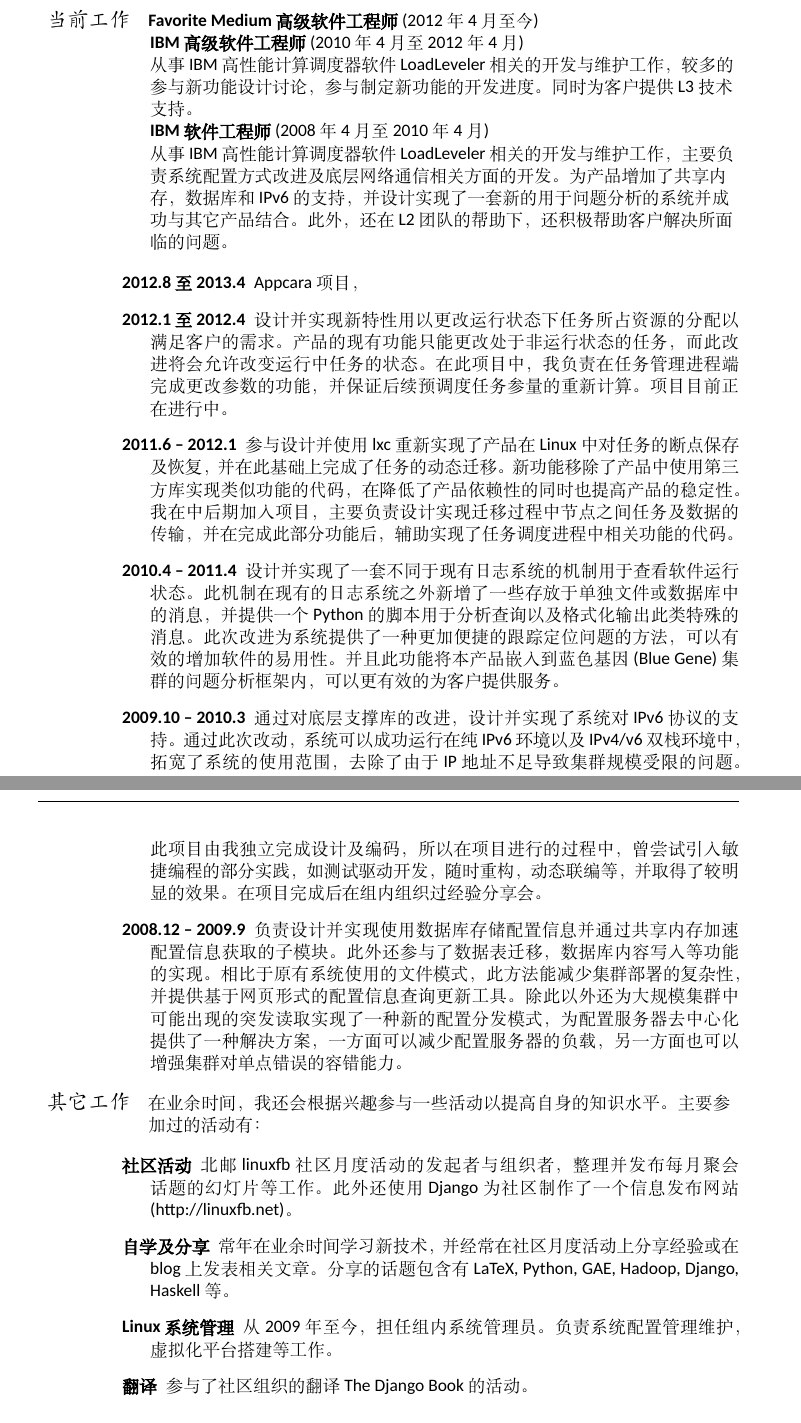
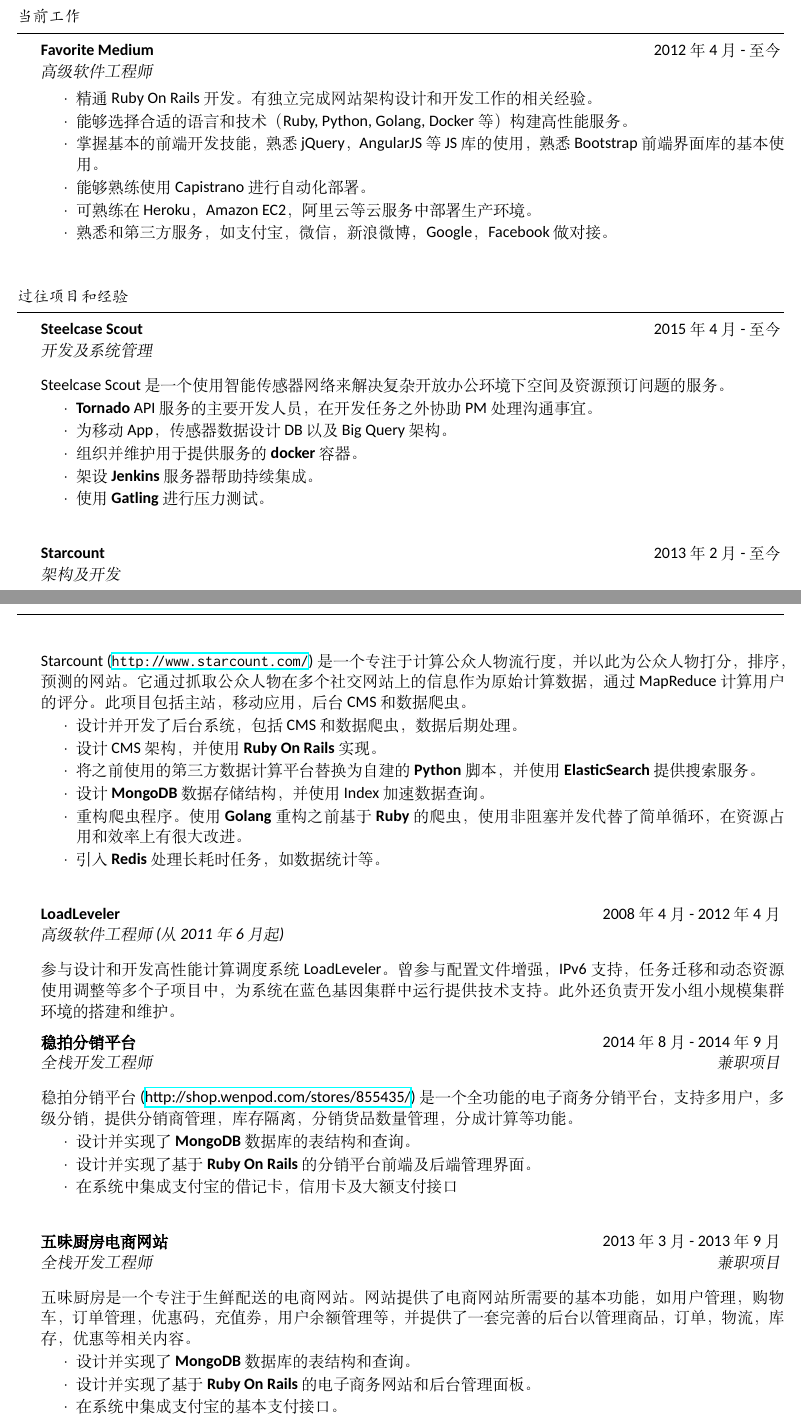
Before and after one commit to hzmangel/resume, a LaTeX CV (cv_chs.tex, which reads resume.cls): two parts of pages 1 and 2 of 2, joined at a grey line, cut so that both start at the same text. Compiled offline with XeLaTeX; a missing font is replaced by an installed copy or a similar font.

Commit message:
Update resume and format

```diff
--- a/cv_chs.tex
+++ b/cv_chs.tex
@@ -1,4 +1,4 @@
-\documentclass[12pt, a4paper]{article}
+\documentclass{resume} % Use the custom resume.cls style
 
 \usepackage[boldfont, slantfont, CJKchecksingle]{xeCJK}
 \usepackage{palatino}
@@ -8,14 +8,18 @@
 \usepackage{fancyhdr}
 \usepackage{xltxtra}
 \usepackage{enumitem}
-\usepackage[margin=.8in]{geometry}
+\usepackage[margin={.6in}]{geometry}
 \linespread{1.05}
+
+\usepackage[xetex,plainpages=false,pdfstartview=FitH]{hyperref}
 
 \defaultfontfeatures{Mapping=tex-text}
 \setCJKfamilyfont{yahei}{Microsoft YaHei}
 \setCJKfamilyfont{heiti}{Adobe Heiti Std}
 \setCJKfamilyfont{kaiti}{Adobe Kaiti Std}
 \setCJKfamilyfont{georgia}{Georgia}
+
+\newcommand{\http}{http:/\hspace{-0.3ex}/}
 
 \newcommand{\yahei}{\CJKfamily{yahei}}
 \newcommand{\heiti}{\CJKfamily{heiti}}
@@ -60,19 +56,7 @@
 
-\begin{tabularx}{\textwidth}{lX}
-    \makebox[.12\textwidth][l]{\large \kaiti 专利} &%
-    在IBM工作期间发表专利 {\it Scheduling Jobs In a Cluster}, 专利号 {\bf US 2010/0223618 A1}\\\\
-\end{tabularx}
+此前就职于IBM，负责开发高性能计算调度软件LoadLeveler，主要负责任务调度和Linux网络编程相关领域。
 
-\begin{tabularx}{\textwidth}{lX}
-    \makebox[.12\textwidth][l]{\large \kaiti 当前工作} & {\bf Favorite Medium 高级软件工程师} (2012年4月至今) \\
-\end{tabularx}
+此外，有多于10年的Linux使用及维护经验，熟练使用*nix工具如sed。在开发中可以根据需要选取C/C++，Ruby，Python，Golang，MongoDB和Redis等技术，有使用MongoDB，Redis和Docker创建高性能Web服务的经验。
 
-\setlength{\leftskip}{.16\textwidth}
-{\bf IBM高级软件工程师} (2010年4月至2012年4月)\\
-从事IBM高性能计算调度器软件LoadLeveler相关的开发与维护工作， 较多的参与新功能设计讨论，参与制定新功能的开发进度。%
-同时为客户提供L3技术支持。
+\end{rSection}
 
-{\bf IBM软件工程师} (2008年4月至2010年4月)\\
-从事IBM高性能计算调度器软件LoadLeveler相关的开发与维护工作， 主要负责系统配置方式改进及底层网络通信相关方面的开发。
-为产品增加了共享内存，数据库和IPv6的支持，并设计实现了一套新的用于问题分析的系统并成功与其它产品结合。
-此外，还在L2团队的帮助下，还积极帮助客户解决所面临的问题。
@@ -79,57 +69,69 @@
 
-\begin{description}[leftmargin=\leftskip, labelindent=.12\textwidth]
-    \item[2012.8至2013.4] Appcara项目，
+%%%%%%%%%%%%%%%%%%%%%%%%%%%%%%%%%%%%%%%%%%%%%%%%%%%%%%%%%%%%%
+% 当前工作
+%%%%%%%%%%%%%%%%%%%%%%%%%%%%%%%%%%%%%%%%%%%%%%%%%%%%%%%%%%%%%
+\begin{rSection}{\kaiti 当前工作}
 
-    \item[2012.1至2012.4] 设计并实现新特性用以更改运行状态下任务所占资源的分配以满足客户的需求。
-        产品的现有功能只能更改处于非运行状态的任务，而此改进将会允许改变运行中任务的状态。
-        在此项目中，我负责在任务管理进程端完成更改参数的功能，
-        并保证后续预调度任务参量的重新计算。项目目前正在进行中。
+\begin{rSubsection}{Favorite Medium}{2012年4月 - 至今}{高级软件工程师}{}{}
+\begin{rSubsectionList}
+\item 精通Ruby On Rails开发。有独立完成网站架构设计和开发工作的相关经验。
+\item 能够选择合适的语言和技术（Ruby, Python, Golang, Docker等）构建高性能服务。
+\item 掌握基本的前端开发技能，熟悉jQuery，AngularJS等JS库的使用，熟悉Bootstrap前端界面库的基本使用。
+\item 能够熟练使用Capistrano进行自动化部署。
+\item 可熟练在Heroku，Amazon EC2，阿里云等云服务中部署生产环境。
+\item 熟悉和第三方服务，如支付宝，微信，新浪微博，Google，Facebook做对接。
+\end{rSubsectionList}
+\end{rSubsection}
+\end{rSection}
 
-    \item[2011.6 -- 2012.1] 参与设计并使用lxc重新实现了产品在Linux中对任务的断点保存及恢复，
-        并在此基础上完成了任务的动态迁移。新功能移除了产品中使用第三方库实现类似功能的代码，
-        在降低了产品依赖性的同时也提高产品的稳定性。
-        我在中后期加入项目，主要负责设计实现迁移过程中节点之间任务及数据的传输，
-        并在完成此部分功能后，辅助实现了任务调度进程中相关功能的代码。
+%%%%%%%%%%%%%%%%%%%%%%%%%%%%%%%%%%%%%%%%%%%%%%%%%%%%%%%%%%%%%
+% 过往项目和经验
+%%%%%%%%%%%%%%%%%%%%%%%%%%%%%%%%%%%%%%%%%%%%%%%%%%%%%%%%%%%%%
+\begin{rSection}{\kaiti 过往项目和经验}
 
-    \item[2010.4 -- 2011.4] 设计并实现了一套不同于现有日志系统的机制用于查看软件运行状态。
-        此机制在现有的日志系统之外新增了一些存放于单独文件或数据库中的消息，
-        并提供一个Python的脚本用于分析查询以及格式化输出此类特殊的消息。
-        此次改进为系统提供了一种更加便捷的跟踪定位问题的方法，可以有效的增加软件的易用性。
-        并且此功能将本产品嵌入到蓝色基因(Blue Gene)集群的问题分析框架内，可以更有效的为客户提供服务。
+\begin{rSubsection}{Steelcase Scout}{2015年4月 - 至今}{开发及系统管理}{}
 
-    \item[2009.10 -- 2010.3] 通过对底层支撑库的改进，设计并实现了系统对IPv6协议的支持。
-        通过此次改动，系统可以成功运行在纯IPv6环境以及IPv4/v6双栈环境中，拓宽了系统的使用范围，
-        去除了由于IP地址不足导致集群规模受限的问题。此项目由我独立完成设计及编码，所以在项目进行的过程中，
-        曾尝试引入敏捷编程的部分实践，如测试驱动开发，随时重构，动态联编等，并取得了较明显的效果。
-        在项目完成后在组内组织过经验分享会。
+    Steelcase Scout是一个使用智能传感器网络来解决复杂开放办公环境下空间及资源预订问题的服务。
 
-    \item[2008.12 -- 2009.9] 负责设计并实现使用数据库存储配置信息并通过共享内存加速配置信息获取的子模块。
-        此外还参与了数据表迁移，数据库内容写入等功能的实现。相比于原有系统使用的文件模式，
-        此方法能减少集群部署的复杂性，并提供基于网页形式的配置信息查询更新工具。
-        除此以外还为大规模集群中可能出现的突发读取实现了一种新的配置分发模式，为配置服务器去中心化提供了一种解决方案，
-        一方面可以减少配置服务器的负载，另一方面也可以增强集群对单点错误的容错能力。\\
-\end{description}
+\begin{rSubsectionList}
+\item \textbf{Tornado} API服务的主要开发人员，在开发任务之外协助PM处理沟通事宜。
+\item 为移动App，传感器数据设计DB以及Big Query架构。
+\item 组织并维护用于提供服务的 \textbf{docker} 容器。
+\item 架设 \textbf{Jenkins} 服务器帮助持续集成。
+\item 使用 \textbf{Gatling} 进行压力测试。
+\end{rSubsectionList}
+\end{rSubsection}
+
+\begin{rSubsection}{Starcount}{2013年2月 - 至今}{架构及开发}{}
+
+Starcount (\href{http://www.starcount.com/}{\tt \http{}www.starcount.com/}) 是一个专注于计算公众人物流行度，并以此为公众人物打分，排序，预测的网站。它通过抓取公众人物在多个社交网站上的信息作为原始计算数据，通过MapReduce计算用户的评分。此项目包括主站，移动应用，后台CMS和数据爬虫。
+
+\begin{rSubsectionList}
+\item 设计并开发了后台系统，包括CMS和数据爬虫，数据后期处理。
+\item 设计CMS架构，并使用 \textbf{Ruby On Rails} 实现。
+\item 将之前使用的第三方数据计算平台替换为自建的 \textbf{Python} 脚本，并使用 \textbf{ElasticSearch} 提供搜索服务。
+\item 设计 \textbf{MongoDB} 数据存储结构，并使用Index加速数据查询。
+\item 重构爬虫程序。使用 \textbf{Golang} 重构之前基于 \textbf{Ruby} 的爬虫，使用非阻塞并发代替了简单循环，在资源占用和效率上有很大改进。
+\item 引入 \textbf{Redis} 处理长耗时任务，如数据统计等。
+\end{rSubsectionList}
+\end{rSubsection}
 
 
-\setlength{\leftskip}{0pt}
-\begin{tabularx}{\textwidth}{lX}
-    \makebox[.12\textwidth][l]{\large \kaiti 其它工作} & 在业余时间，%
-    我还会根据兴趣参与一些活动以提高自身的知识水平。主要参加过的活动有： \\
-\end{tabularx}
+\begin{rSubsection}{LoadLeveler}{2008年4月 - 2012年4月}{高级软件工程师 (\textit{从2011年6月起})}{}
 
-\setlength{\leftskip}{.16\textwidth}
-\begin{description}[leftmargin=\leftskip, labelindent=.12\textwidth]
-    \item[社区活动] 北邮linuxfb社区月度活动的发起者与组织者，整理并发布每月聚会话题的幻灯片等工作。
-        此外还使用Django为社区制作了一个信息发布网站 (http://linuxfb.net)。
+参与设计和开发高性能计算调度系统LoadLeveler。曾参与配置文件增强，IPv6支持，任务迁移和动态资源使用调整等多个子项目中，为系统在蓝色基因集群中运行提供技术支持。此外还负责开发小组小规模集群环境的搭建和维护。
 
-    \item[自学及分享] 常年在业余时间学习新技术，并经常在社区月度活动上分享经验或在blog上发表相关文章。
-        分享的话题包含有LaTeX, Python, GAE, Hadoop, Django, Haskell等。
+\end{rSubsection}
 
-    \item[Linux系统管理] 从2009年至今，担任组内系统管理员。负责系统配置管理维护，虚拟化平台搭建等工作。
 
-    \item[翻译]参与了社区组织的翻译 The Django Book 的活动。
 
-    \item[OCFS2]为OCFS2项目提交了两个补丁，用于修复Python方面的问题（BNC\#476388 和 BNC\#448523）
+\begin{rSubsection}{稳拍分销平台}{2014年8月 - 2014年9月}{全栈开发工程师}{兼职项目}
 
-    \item[YAST2]为yast2-multipath软件包编写了Python的代理模块。
+稳拍分销平台 (\href{http://shop.wenpod.com/stores/855435/}{\http{}shop.wenpod.com/stores/855435/}) 是一个全功能的电子商务分销平台，支持多用户，多级分销，提供分销商管理，库存隔离，分销货品数量管理，分成计算等功能。
 
+\begin{rSubsectionList}
+\item 设计并实现了 \textbf{MongoDB} 数据库的表结构和查询。
+\item 设计并实现了基于 \textbf{Ruby On Rails} 的分销平台前端及后端管理界面。
+\item 在系统中集成支付宝的借记卡，信用卡及大额支付接口
+\end{rSubsectionList}
+\end{rSubsection}
@@ -153,0 +141,9 @@
+\begin{rSubsection}{五味厨房电商网站}{2013年3月 - 2013年9月}{全栈开发工程师}{兼职项目}
+
+五味厨房是一个专注于生鲜配送的电商网站。网站提供了电商网站所需要的基本功能，如用户管理 ，购物车，订单管理，优惠码，充值券，用户余额管理等，并提供了一套完善的后台以管理商品，订单，物流，库存，优惠等相关内容。
+
+\begin{rSubsectionList}
+\item 设计并实现了 \textbf{MongoDB} 数据库的表结构和查询。
+\item 设计并实现了基于 \textbf{Ruby On Rails} 的电子商务网站和后台管理面板。
+\item 在系统中集成支付宝的基本支付接口。
+\end{rSubsectionList}
--- a/resume.cls
+++ b/resume.cls
@@ -125,7 +125,7 @@
   \itemsep -0.5em \vspace{-0.5em}
 }{
   \end{list}
-  \vspace{0.5em}
+  \vspace{1.5em}
 }
 
 % The below commands define the whitespace after certain things in the document - they can be \smallskip, \medskip or \bigskip
```
Also changed, not shown: cv_eng.tex (+17 -19 lines), cv_chs.pdf (added), cv_eng.pdf, cv_chs.tex (60 more changed lines).
